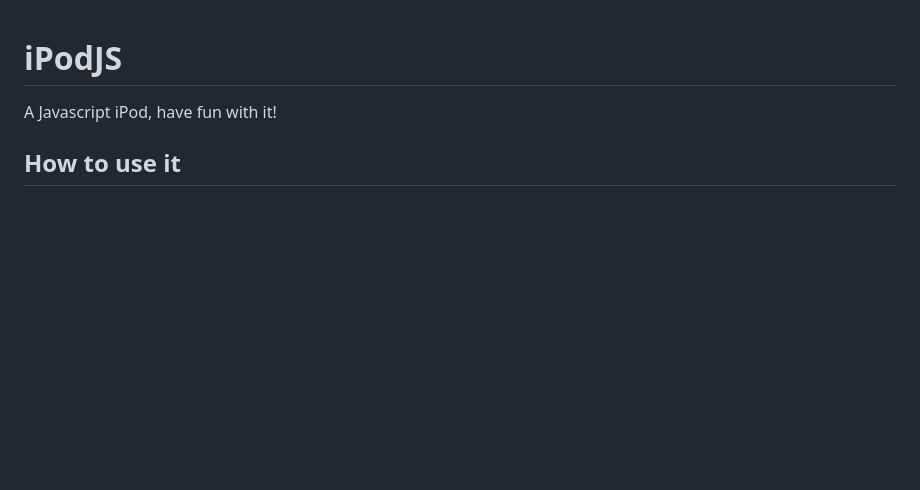
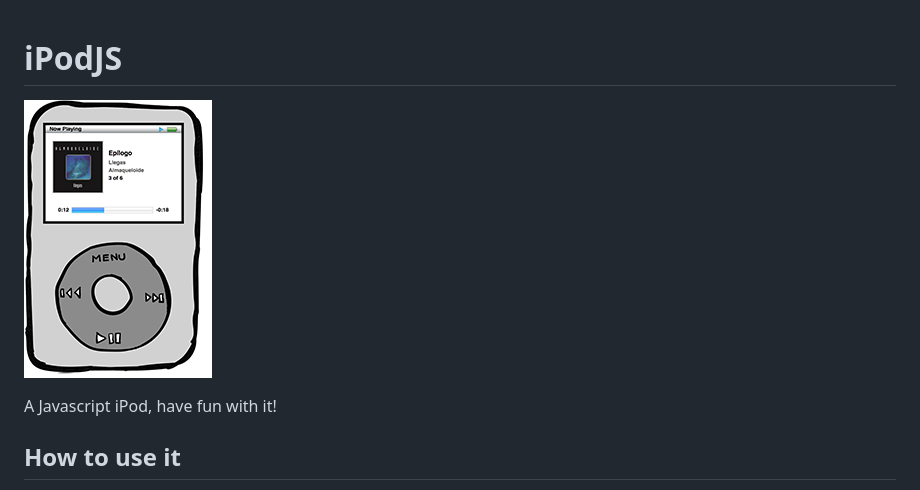
Before and after one commit to duhnnie/iPodJS, a Markdown page: README.md, the part around the change. Drawn GitHub-style; pictures changed too: screenshots/ipodjs.jpg (added); blank space fills up the shorter version.

Commit message:
Add image to ReadMe

```diff
--- a/README.md
+++ b/README.md
@@ -1,4 +1,6 @@
 # iPodJS
+
+![alt text](screenshots/ipodjs.jpg "iPodJS")
 
 A Javascript iPod, have fun with it!
 
```
